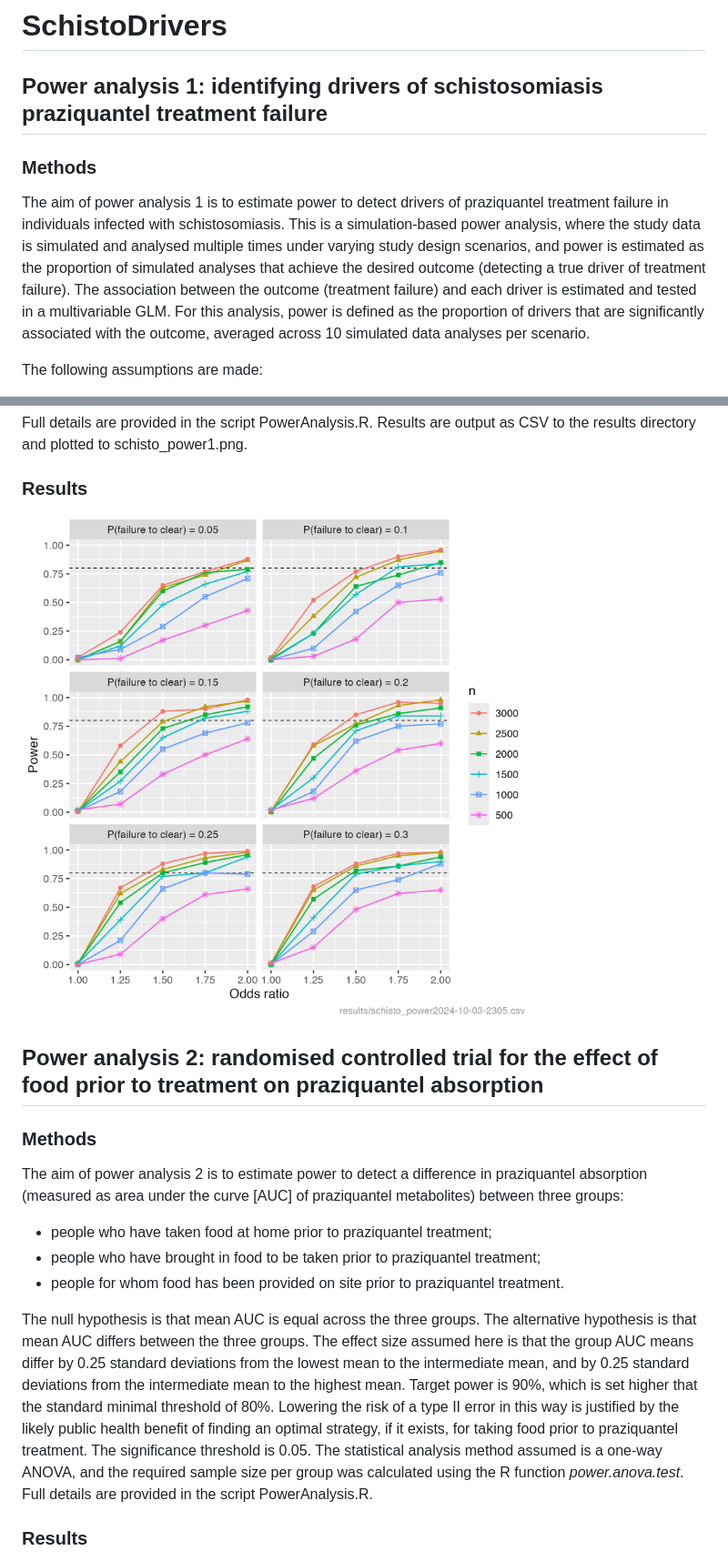
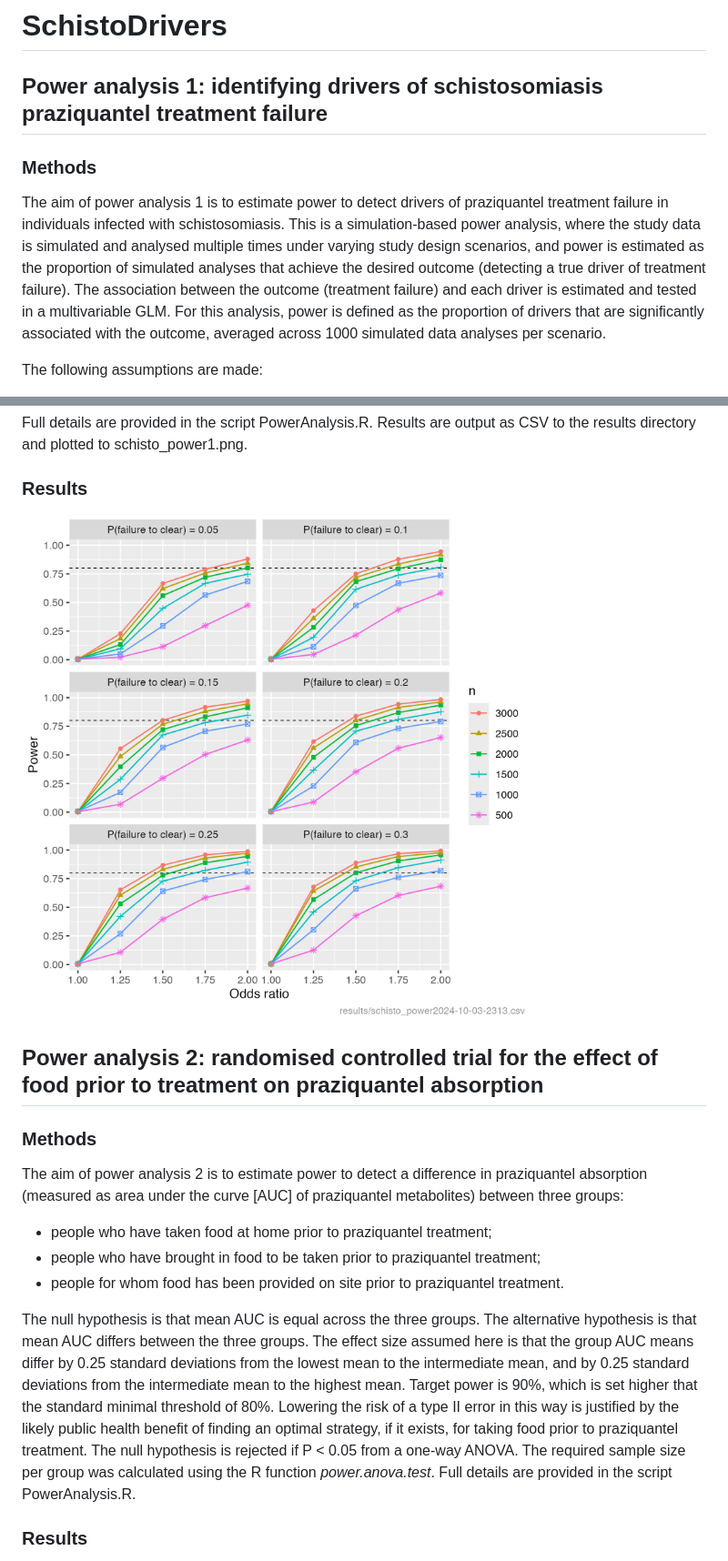
Before and after one commit to pcdjohnson/SchistoDrivers, a Markdown page: README.md, 2 parts joined by grey strips. Shown at 91% size. Drawn GitHub-style; pictures changed too: schisto_power1.png.

Commit message:
Final run of power analyses

```diff
--- a/README.md
+++ b/README.md
@@ -4,7 +4,7 @@
 
  ### Methods
 
- The aim of power analysis 1 is to estimate power to detect drivers of praziquantel treatment failure in individuals infected with schistosomiasis. This is a simulation-based power analysis, where the study data is simulated and analysed multiple times under varying study design scenarios, and power is estimated as the proportion of simulated analyses that achieve the desired outcome (detecting a true driver of treatment failure). The association between the outcome (treatment failure) and each driver is estimated and tested in a multivariable GLM. For this analysis, power is defined as the proportion of drivers that are significantly associated with the outcome, averaged across 10 simulated data analyses per scenario.
+ The aim of power analysis 1 is to estimate power to detect drivers of praziquantel treatment failure in individuals infected with schistosomiasis. This is a simulation-based power analysis, where the study data is simulated and analysed multiple times under varying study design scenarios, and power is estimated as the proportion of simulated analyses that achieve the desired outcome (detecting a true driver of treatment failure). The association between the outcome (treatment failure) and each driver is estimated and tested in a multivariable GLM. For this analysis, power is defined as the proportion of drivers that are significantly associated with the outcome, averaged across 1000 simulated data analyses per scenario.
 
  The following assumptions are made:
 - 10 drivers are associated with the outcome, of which 4 are binary and 6 continuous. The prevalences of the binary drivers are: 0.2, 0.2, 0.2, 0.5, representing drivers such as co-infection (soil-transmitted helminths, malaria) and hybrid/resistance presence).
@@ -32,7 +32,7 @@
  - people who have brought in food to be taken prior to praziquantel treatment;
  - people for whom food has been provided on site prior to praziquantel treatment.
 
- The null hypothesis is that mean AUC is equal across the three groups. The alternative hypothesis is that mean AUC differs between the three groups. The effect size assumed here is that the group AUC means differ by 0.25 standard deviations from the lowest mean to the intermediate mean, and by 0.25 standard deviations from the intermediate mean to the highest mean. Target power is 90%, which is set higher that the standard minimal threshold of 80%. Lowering the risk of a type II error in this way is justified by the likely public health benefit of finding an optimal strategy, if it exists, for taking food prior to praziquantel treatment. The significance threshold is 0.05. The statistical analysis method assumed is a one-way ANOVA, and the required sample size per group was calculated using the R function *power.anova.test*. Full details are provided in the script PowerAnalysis.R.
+ The null hypothesis is that mean AUC is equal across the three groups. The alternative hypothesis is that mean AUC differs between the three groups. The effect size assumed here is that the group AUC means differ by 0.25 standard deviations from the lowest mean to the intermediate mean, and by 0.25 standard deviations from the intermediate mean to the highest mean. Target power is 90%, which is set higher that the standard minimal threshold of 80%. Lowering the risk of a type II error in this way is justified by the likely public health benefit of finding an optimal strategy, if it exists, for taking food prior to praziquantel treatment. The null hypothesis is rejected if P < 0.05 from a one-way ANOVA. The required sample size per group was calculated using the R function *power.anova.test*. Full details are provided in the script PowerAnalysis.R.
 
  ### Results
  103 people would be required per group in order to achieve 90% power to detect a 0.25 standard deviation difference between each of the three groups.
```
Also changed, not shown: 15 other files.
